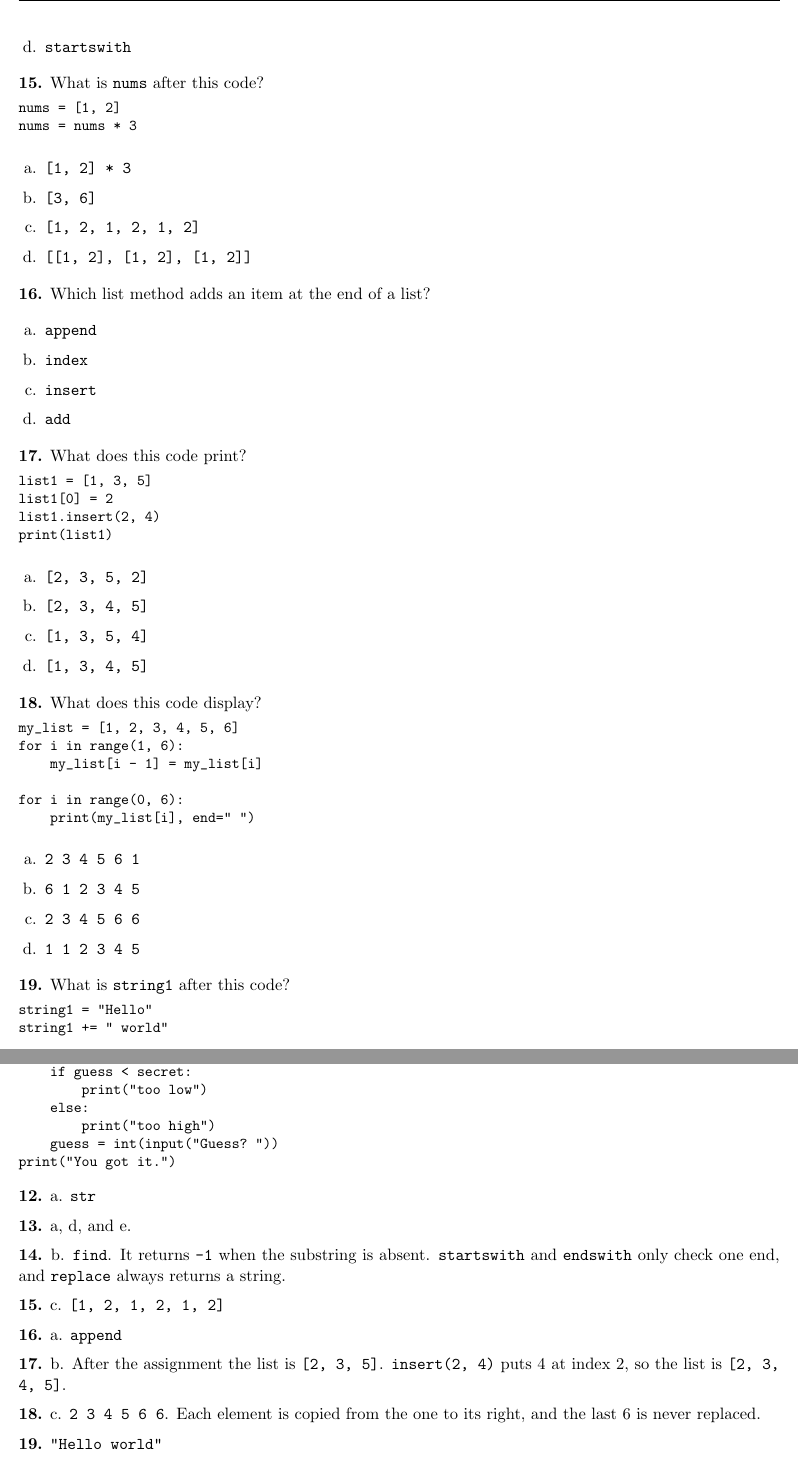
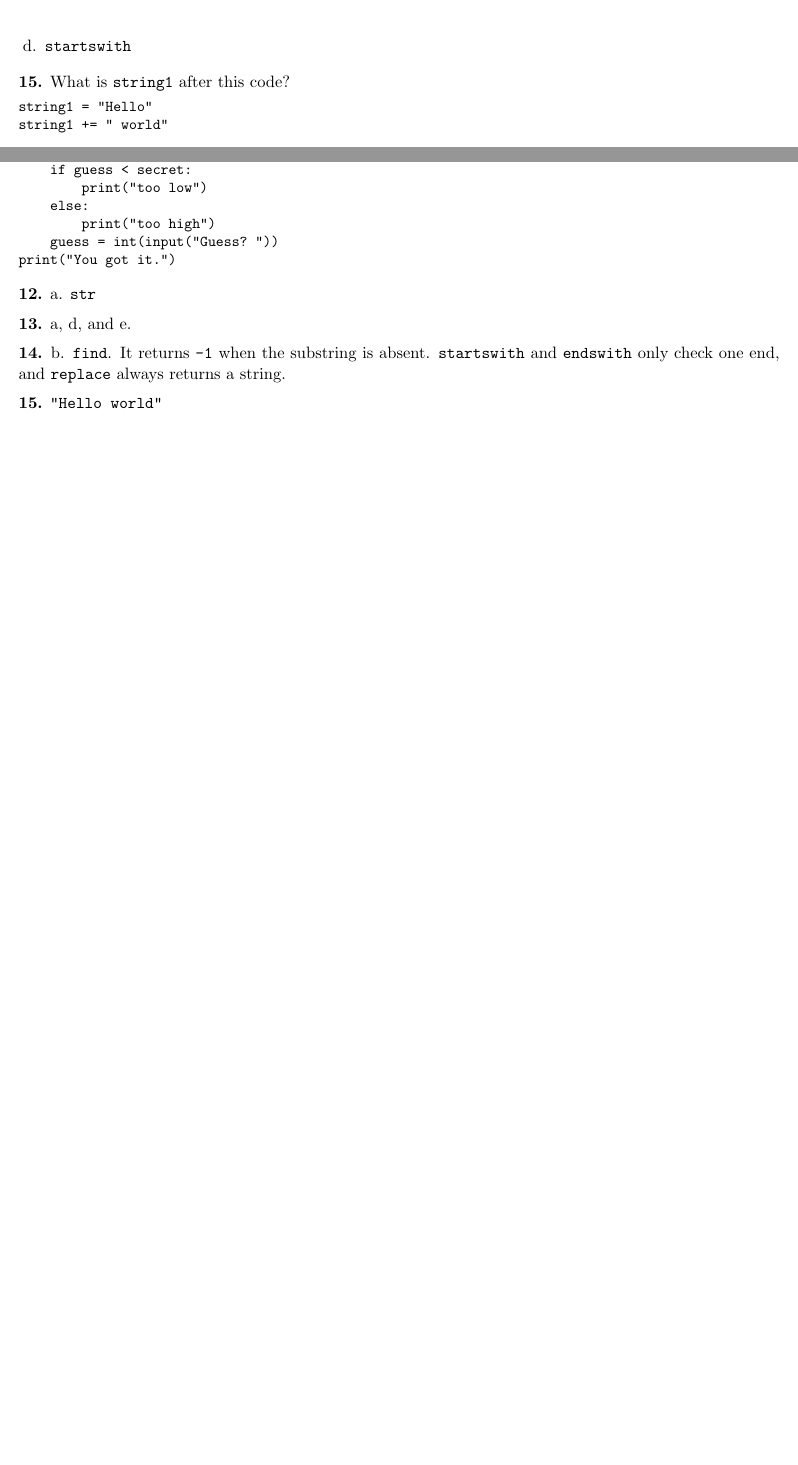
Before and after one commit to HeavenlyBerserker/website2026, a LaTeX problem sheet (courses/comp141-f26/exams/exam2-practice.tex): two parts of pages 5 and 11 of 13 before the commit and two parts of pages 5 and 10 of 12 after it, joined at a grey line, cut so that both start at the same text, the shorter picture padded with empty space. Compiled offline with pdfLaTeX.

Commit message:
Updated exam2 practice to not have lists.

```diff
--- a/courses/comp141-f26/exams/exam2-practice.tex
+++ b/courses/comp141-f26/exams/exam2-practice.tex
@@ -219,64 +208,7 @@ Challenge: make a version that uses the real subtraction rules, so 9 is \texttt{
     \item[d.] \texttt{startswith}
 \end{enumerate}
 
-\textbf{15.} What is \texttt{nums} after this code?
-
-\begin{lstlisting}
-nums = [1, 2]
-nums = nums * 3
-\end{lstlisting}
-
-\begin{enumerate}
-    \item[a.] \texttt{[1, 2] * 3}
-    \item[b.] \texttt{[3, 6]}
-    \item[c.] \texttt{[1, 2, 1, 2, 1, 2]}
-    \item[d.] \texttt{[[1, 2], [1, 2], [1, 2]]}
-\end{enumerate}
-
-\textbf{16.} Which list method adds an item at the end of a list?
-
-\begin{enumerate}
-    \item[a.] \texttt{append}
-    \item[b.] \texttt{index}
-    \item[c.] \texttt{insert}
-    \item[d.] \texttt{add}
-\end{enumerate}
-
-\textbf{17.} What does this code print?
-
-\begin{lstlisting}
-list1 = [1, 3, 5]
-list1[0] = 2
-list1.insert(2, 4)
-print(list1)
-\end{lstlisting}
-
-\begin{enumerate}
-    \item[a.] \texttt{[2, 3, 5, 2]}
-    \item[b.] \texttt{[2, 3, 4, 5]}
-    \item[c.] \texttt{[1, 3, 5, 4]}
-    \item[d.] \texttt{[1, 3, 4, 5]}
-\end{enumerate}
-
-\textbf{18.} What does this code display?
-
-\begin{lstlisting}
-my_list = [1, 2, 3, 4, 5, 6]
-for i in range(1, 6):
-    my_list[i - 1] = my_list[i]
-
-for i in range(0, 6):
-    print(my_list[i], end=" ")
-\end{lstlisting}
-
-\begin{enumerate}
-    \item[a.] \texttt{2 3 4 5 6 1}
-    \item[b.] \texttt{6 1 2 3 4 5}
-    \item[c.] \texttt{2 3 4 5 6 6}
-    \item[d.] \texttt{1 1 2 3 4 5}
-\end{enumerate}
-
-\textbf{19.} What is \texttt{string1} after this code?
+\textbf{15.} What is \texttt{string1} after this code?
 
 \begin{lstlisting}
 string1 = "Hello"
@@ -617,12 +547,11 @@ print("You got it.")
 
 \textbf{14.} b. \texttt{find}. It returns \texttt{-1} when the substring is absent. \texttt{startswith} and \texttt{endswith} only check one end, and \texttt{replace} always returns a string.
 
-\textbf{15.} c. \texttt{[1, 2, 1, 2, 1, 2]}
+\textbf{15.} \texttt{"Hello world"}
 
-\textbf{16.} a. \texttt{append}
+\textbf{16.} 45, the sum of the integers from 1 through 9.
 
-\textbf{17.} b. After the assignment the list is \texttt{[2, 3, 5]}. \texttt{insert(2, 4)} puts 4 at index 2, so the list is \texttt{[2, 3, 4, 5]}.
+\textbf{17.} 20, the sum of 2, 4, 6, and 8.
 
-\textbf{18.} c. \texttt{2 3 4 5 6 6}. Each element is copied from the one to its right, and the last 6 is never replaced.
+\textbf{18.} An index.
 
-\textbf{19.} \texttt{"Hello world"}
```
Also changed, not shown: courses/comp141-f26/exams/exam2-practice.pdf, courses/comp141-f26/exams/exam2-practice.tex (92 more changed lines).
